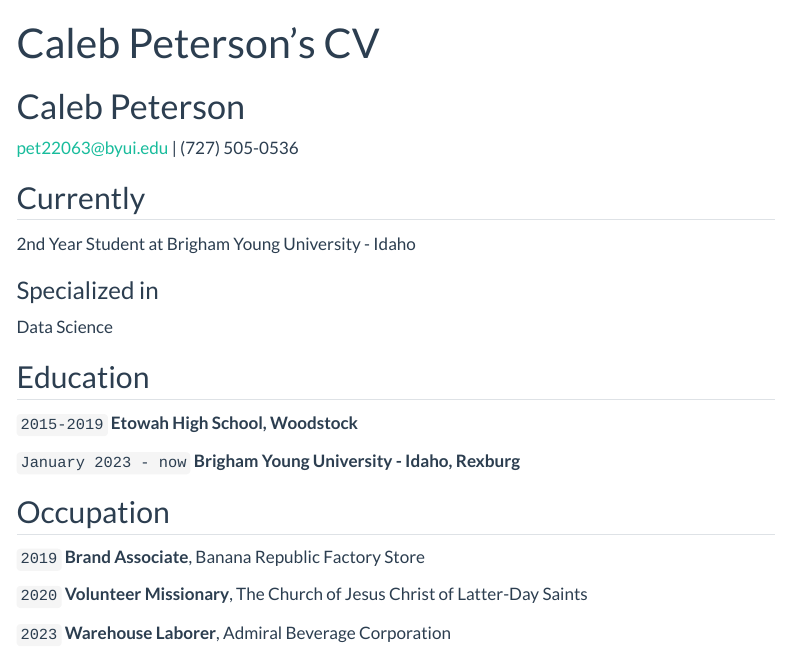
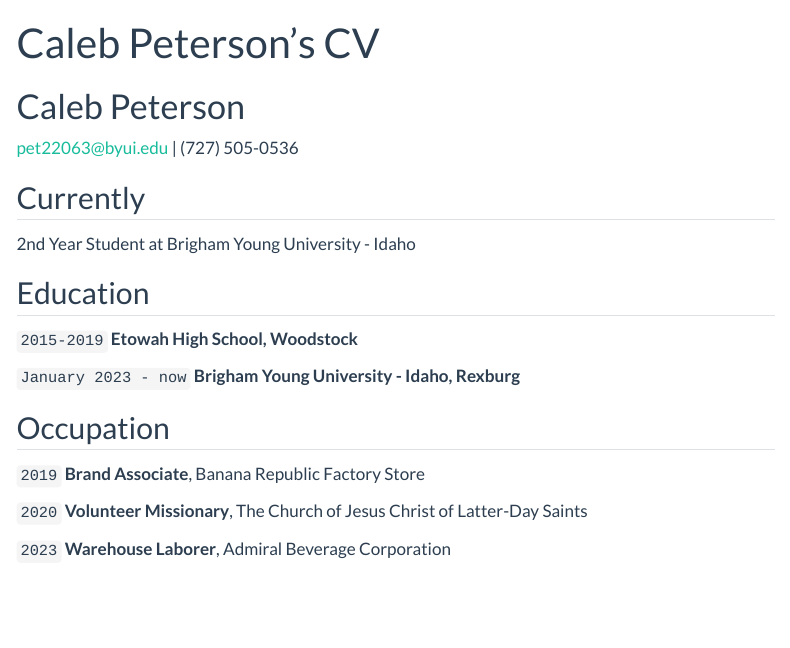
Before and after one commit to Calebpeterson22/CPeterson-Portfolio, a Quarto document (resume.qmd): the page in a window 1100 px wide, from its top. Rendered offline with R 4.5, knitr and Pandoc in place of Quarto, with nearby package versions; menus at the side of the page are left out.

Commit message:
deleted specialization and description

```diff
--- a/resume.qmd
+++ b/resume.qmd
@@ -12,10 +12,6 @@ title: Caleb Peterson's CV
 ## Currently
 
 2nd Year Student at Brigham Young University - Idaho
-
-### Specialized in
-
-Data Science
 
 ## Education
 
```
